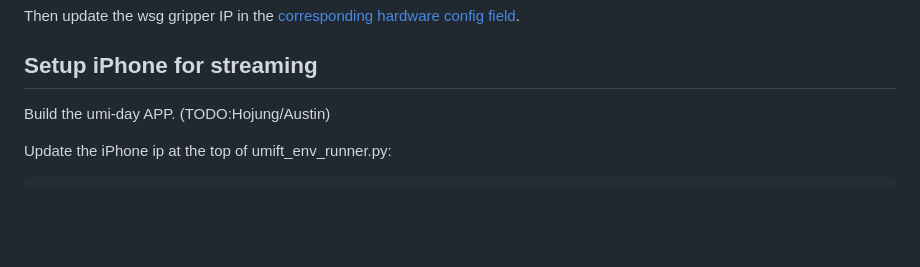
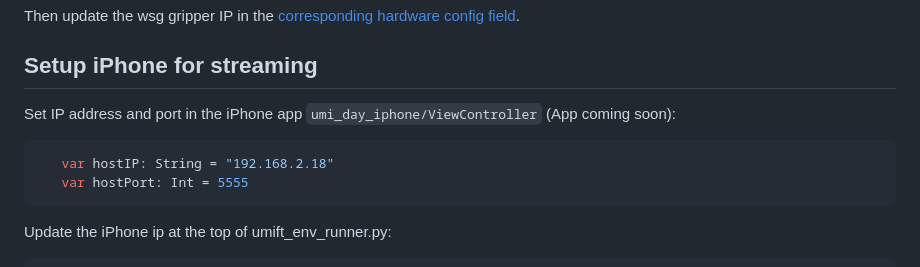
Before and after one commit to jadenvc/UMI-FT, a Markdown page: README.md, the part around the change. Drawn GitHub-style; blank space fills up the shorter version.

Commit message:
Update README with iPhone app setup instructions
Added instructions for setting IP address and port in the iPhone app.

````diff
--- a/README.md
+++ b/README.md
@@ -363,7 +363,11 @@ In Scripting/Interactive Scripting, paste [the driver code here](https://github.
 Then update the wsg gripper IP in the [corresponding hardware config field](https://github.com/yifan-hou/hardware_interfaces/blob/main/workcell/table_top_manip/config/right_arm_coinft.yaml#L113-L128).
 
 ## Setup iPhone for streaming
-Build the umi-day APP. (TODO:Hojung/Austin)
+Set IP address and port in the iPhone app `umi_day_iphone/ViewController` (App coming soon):
+```py
+   var hostIP: String = "192.168.2.18"
+   var hostPort: Int = 5555
+```
 
 Update the iPhone ip at the top of umift_env_runner.py:
 ``` py
````
